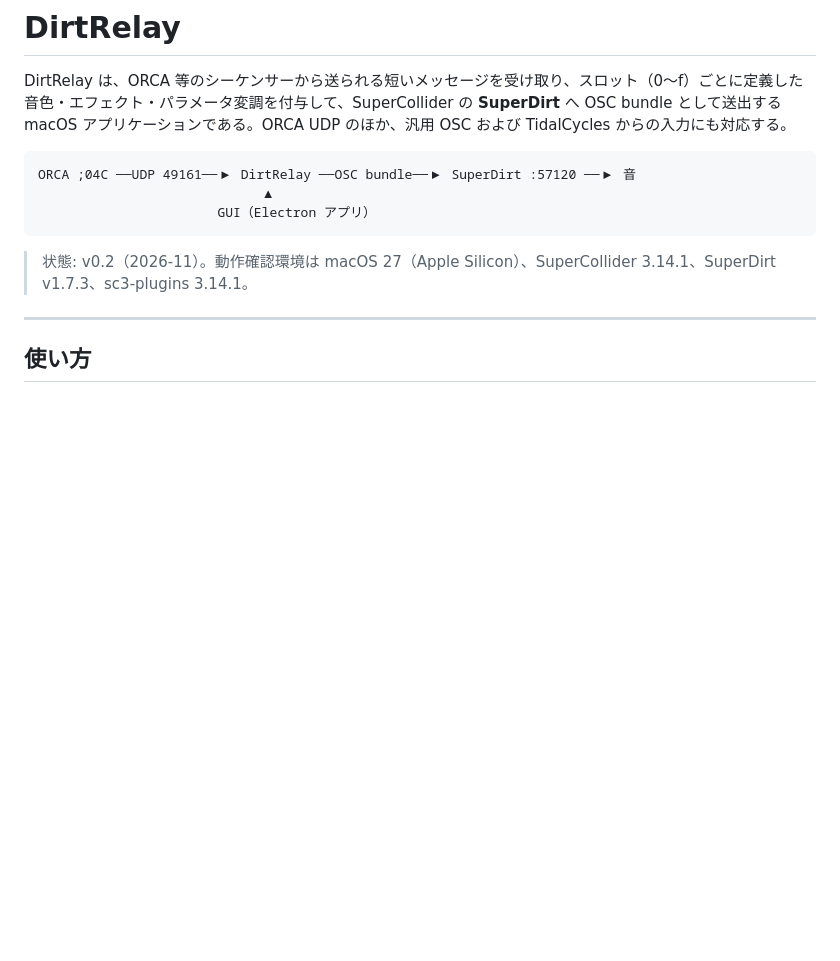
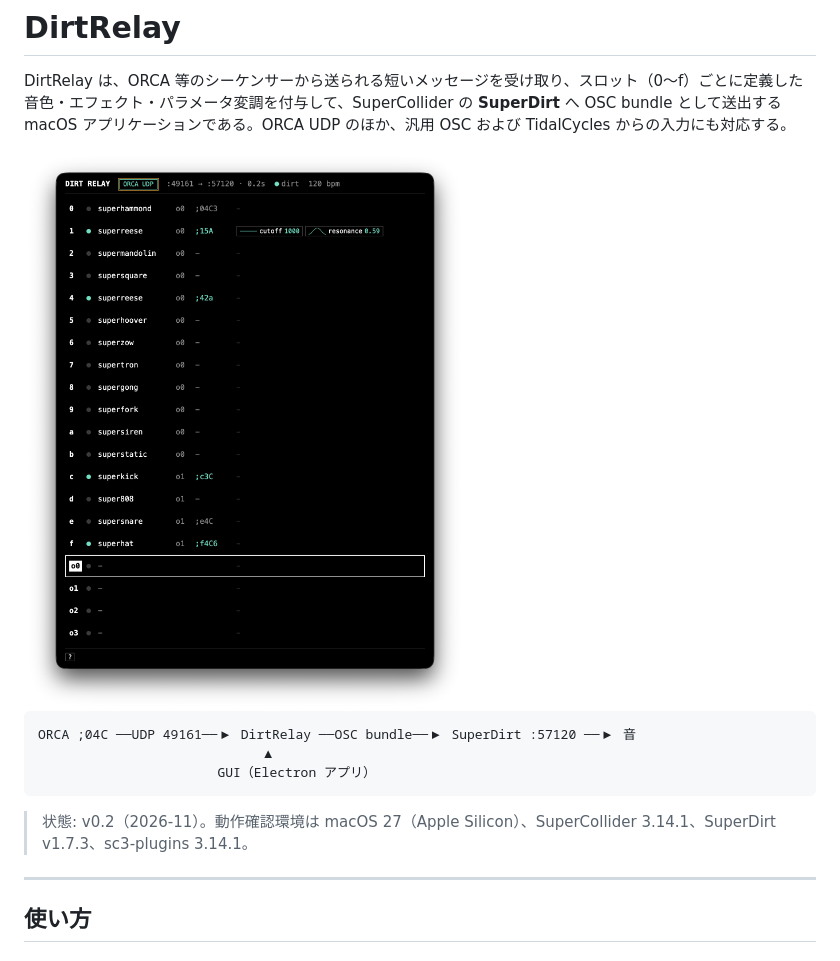
Before and after one commit to spktrjp/DirtRelay, a Markdown page: README.md, the part around the change. Rendered like a GitHub page; pictures changed too: docs/images/screenshot.png (added); blank space fills up the shorter version.

Commit message:
README: add screenshot
Co-Authored-By: Claude Opus 5.5 <noreply@anthropic.com>
Claude-Session: https://claude.ai/code/session_0174YPt1TcBLZzMXDiURmoNM

````diff
--- a/README.md
+++ b/README.md
@@ -1,6 +1,8 @@
 # DirtRelay
 
 DirtRelay は、ORCA 等のシーケンサーから送られる短いメッセージを受け取り、スロット（0〜f）ごとに定義した音色・エフェクト・パラメータ変調を付与して、SuperCollider の **SuperDirt** へ OSC bundle として送出する macOS アプリケーションである。ORCA UDP のほか、汎用 OSC および TidalCycles からの入力にも対応する。
+
+<img src="docs/images/screenshot.png" alt="DirtRelay の一覧画面" width="480">
 
 ```
 ORCA ;04C ──UDP 49161──▶ DirtRelay ──OSC bundle──▶ SuperDirt :57120 ──▶ 音
````
